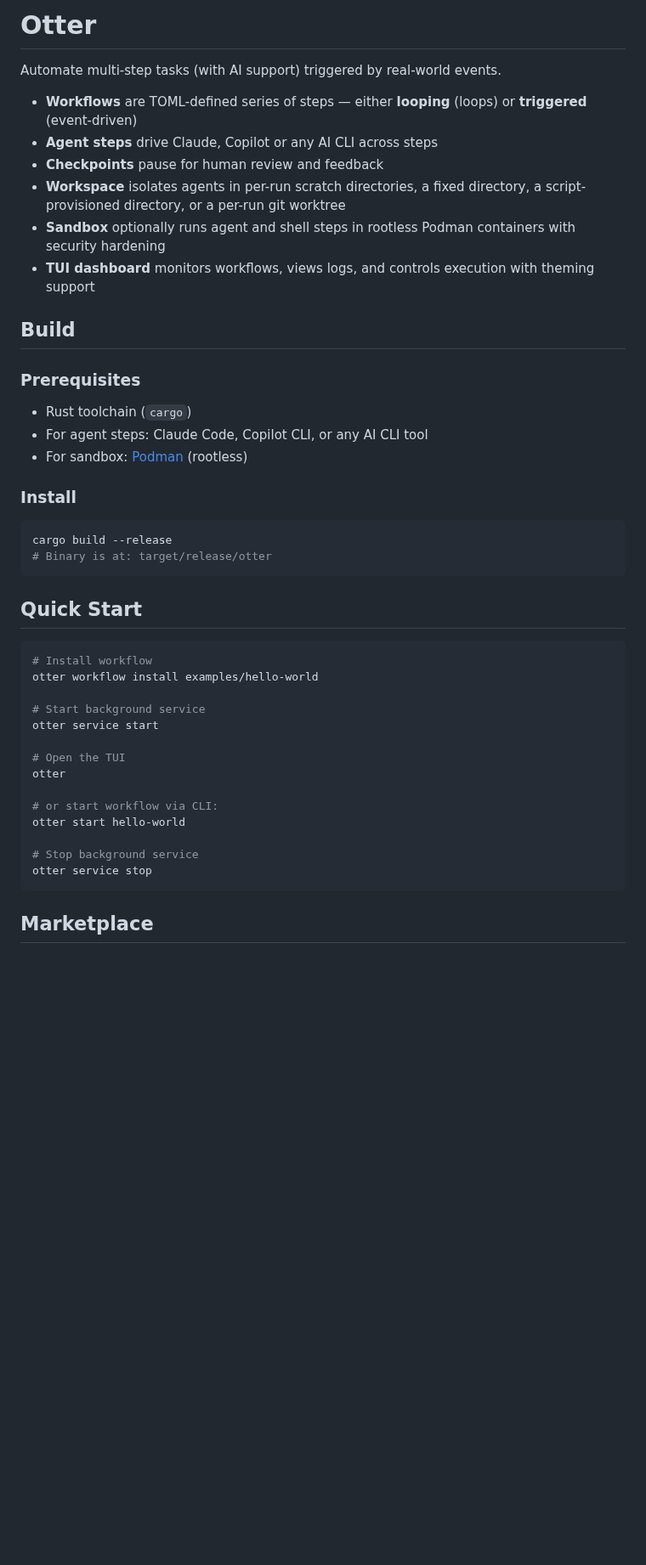
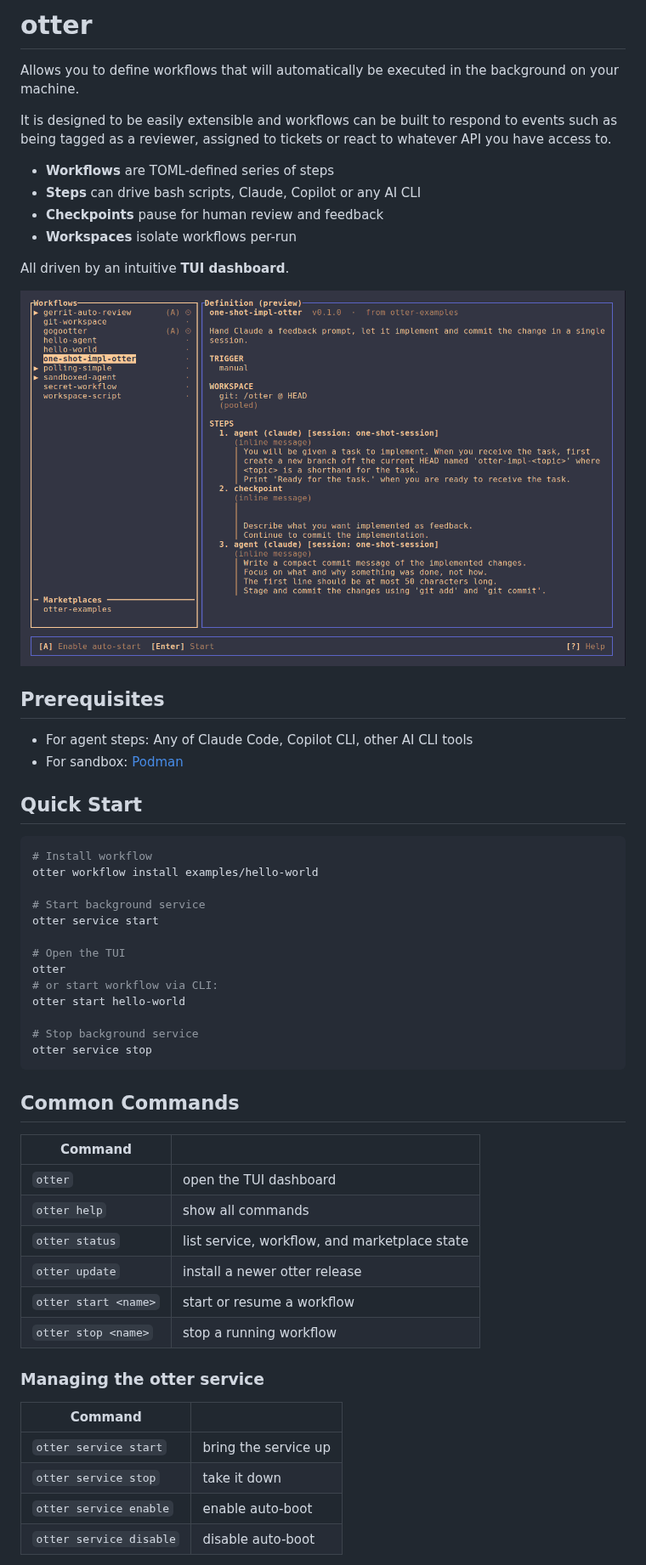
Before and after one commit to Checkmk/otter, a Markdown page: README.md, the part around one of its changes. Shown at 85% size. Drawn GitHub-style; pictures changed too: TUI.png (added); blank space fills up the shorter version.

Commit message:
Update README.md and add screenshot

````diff
--- a/README.md
+++ b/README.md
@@ -1,28 +1,22 @@
-# Otter
+# otter
 
-Automate multi-step tasks (with AI support) triggered by real-world events.
+Allows you to define workflows that will automatically be executed in the background on your machine.
 
-- **Workflows** are TOML-defined series of steps — either **looping** (loops) or **triggered** (event-driven)
-- **Agent steps** drive Claude, Copilot or any AI CLI across steps
+It is designed to be easily extensible and workflows can be built to respond to events such as being tagged as a reviewer, assigned to tickets or react to whatever API you have access to.
+
+- **Workflows** are TOML-defined series of steps
+- **Steps** can drive bash scripts, Claude, Copilot or any AI CLI
 - **Checkpoints** pause for human review and feedback
-- **Workspace** isolates agents in per-run scratch directories, a fixed directory, a script-provisioned directory, or a per-run git worktree
-- **Sandbox** optionally runs agent and shell steps in rootless Podman containers with security hardening
-- **TUI dashboard** monitors workflows, views logs, and controls execution with theming support
+- **Workspaces** isolate workflows per-run
 
-## Build
+All driven by an intuitive **TUI dashboard**.
 
-### Prerequisites
+![TUI](TUI.png)
 
-- Rust toolchain (`cargo`)
-- For agent steps: Claude Code, Copilot CLI, or any AI CLI tool
-- For sandbox: [Podman](https://podman.io) (rootless)
+## Prerequisites
 
-### Install
-
-```bash
-cargo build --release
-# Binary is at: target/release/otter
-```
+- For agent steps: Any of Claude Code, Copilot CLI, other AI CLI tools
+- For sandbox: [Podman](https://podman.io)
 
 ## Quick Start
 
@@ -35,7 +29,6 @@ otter service start
 
 # Open the TUI
 otter
-
 # or start workflow via CLI:
 otter start hello-world
 
@@ -43,4 +36,23 @@ otter start hello-world
 otter service stop
 ```
 
-## Marketplace
+## Common Commands
+
+| Command              |                                               |
+| -------------------- | --------------------------------------------- |
+| `otter`              | open the TUI dashboard                        |
+| `otter help`         | show all commands                             |
+| `otter status`       | list service, workflow, and marketplace state |
+| `otter update`       | install a newer otter release                 |
+| `otter start <name>` | start or resume a workflow                    |
+| `otter stop <name>`  | stop a running workflow                       |
+
+### Managing the otter service
+
+| Command                 |                      |
+| ----------------------- | -------------------- |
+| `otter service start`   | bring the service up |
+| `otter service stop`    | take it down         |
+| `otter service enable`  | enable auto-boot     |
+| `otter service disable` | disable auto-boot    |
+
````
Also changed, not shown: other parts of README.md (+13 -21 lines), USAGE.md (+0 -7 lines).
